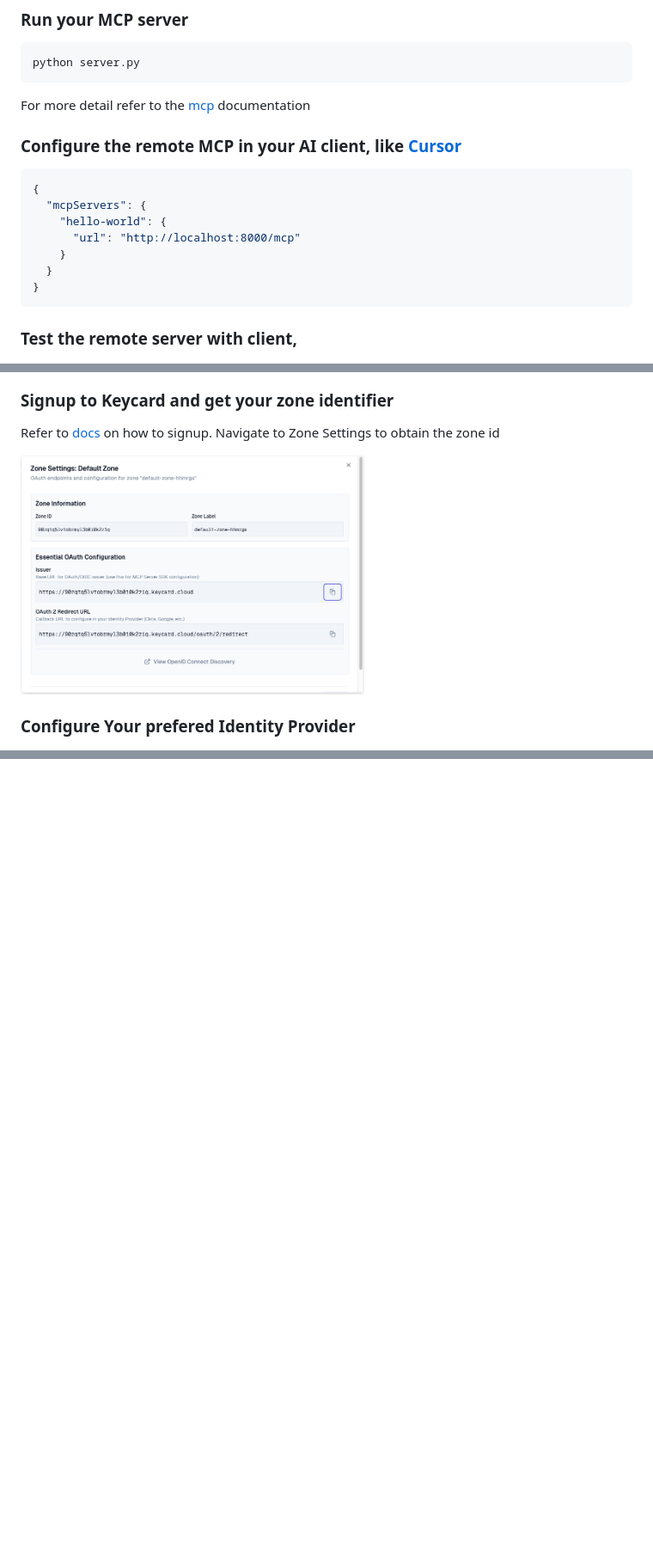
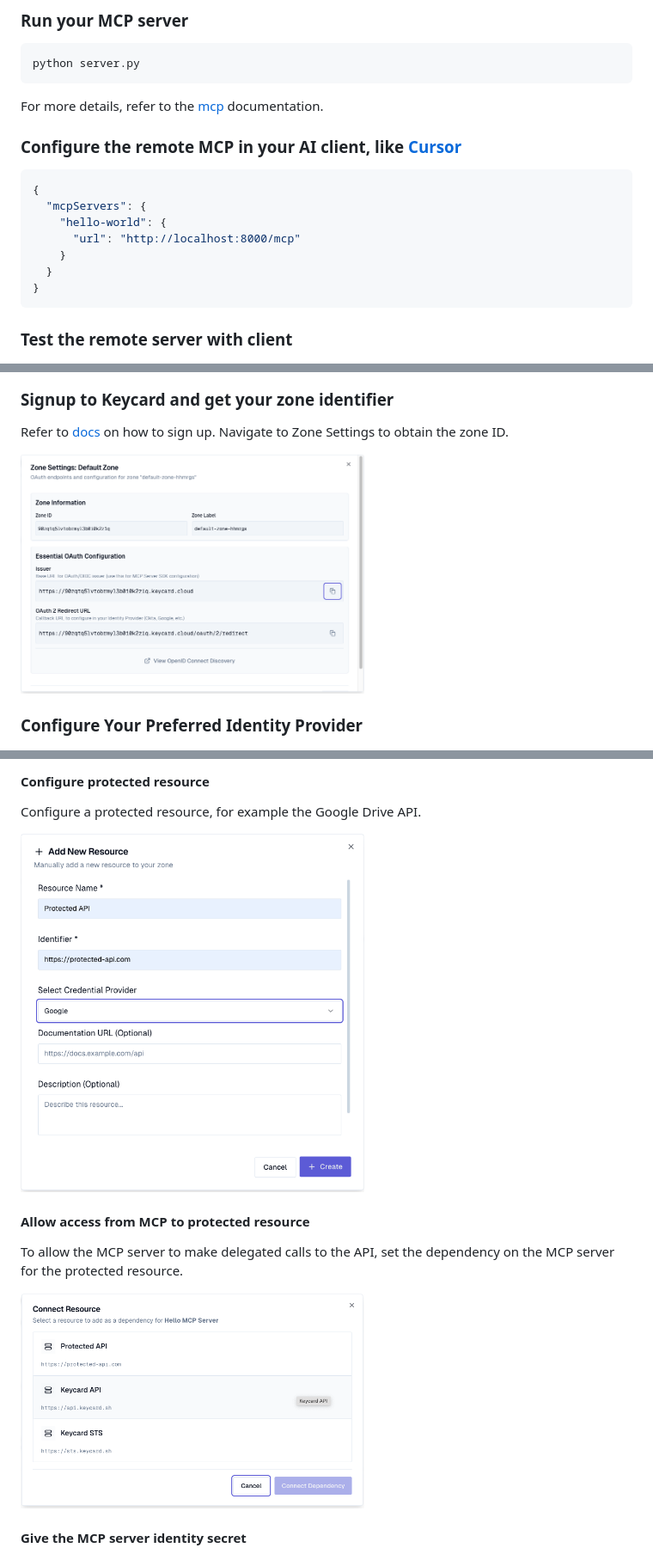
Before and after one commit to keycardai/python-sdk, a Markdown page: README.md, 3 parts joined by grey strips. Shown at 86% size. Drawn GitHub-style; pictures changed too: docs/images/keycard_resource_create.png (added), docs/images/keycard_set_dependency.png (added); blank space fills up the shorter version.

Commit message:
docs: delegated access instructions

````diff
--- a/README.md
+++ b/README.md
@@ -39,7 +39,7 @@ if __name__ == "__main__":
 python server.py
 ```
 
-For more detail refer to the [mcp](https://github.com/modelcontextprotocol/python-sdk?tab=readme-ov-file#streamable-http-transport) documentation
+For more details, refer to the [mcp](https://github.com/modelcontextprotocol/python-sdk?tab=readme-ov-file#streamable-http-transport) documentation.
 
 ### Configure the remote MCP in your AI client, like [Cursor](https://cursor.com/?from=home)
 
@@ -53,17 +53,17 @@ For more detail refer to the [mcp](https://github.com/modelcontextprotocol/pytho
 }
 ```
 
-### Test the remote server with client,
+### Test the remote server with client
 
 <img src="docs/images/cursor_hello_world_agent_call.png" alt="Cursor Hello World Agent Call" width="500">
 
 ### Signup to Keycard and get your zone identifier
 
-Refer to [docs](https://docs.keycard.ai/) on how to signup. Navigate to Zone Settings to obtain the zone id
+Refer to [docs](https://docs.keycard.ai/) on how to sign up. Navigate to Zone Settings to obtain the zone ID.
 
 <img src="docs/images/keycard_zone_information.png" alt="Keycard ZoneId Information" width="400">
 
-### Configure Your prefered Identity Provider
+### Configure Your Preferred Identity Provider
 
 <img src="docs/images/keycard_identity_provider_config.png" alt="Keycard Identity Provider Configuration" width="400">
 
@@ -126,0 +142,14 @@ uvicorn server:app
+#### Configure protected resource
+
+Configure a protected resource, for example the Google Drive API.
+
+<img src="docs/images/keycard_resource_create.png" alt="Keycard Resource Creation" width="400">
+
+#### Allow access from MCP to protected resource
+
+To allow the MCP server to make delegated calls to the API, set the dependency on the MCP server for the protected resource.
+
+<img src="docs/images/keycard_set_dependency.png" alt="Keycard Set Dependency" width="400">
+
+#### Give the MCP server identity secret
+
````
Also changed, not shown: other parts of README.md (+64 -5 lines), docs/images/cursor_delegated_access_example.png (added), docs/images/keycard_credential_provider_config.png (added), docs/images/keycard_identity_configuration.png (added).
